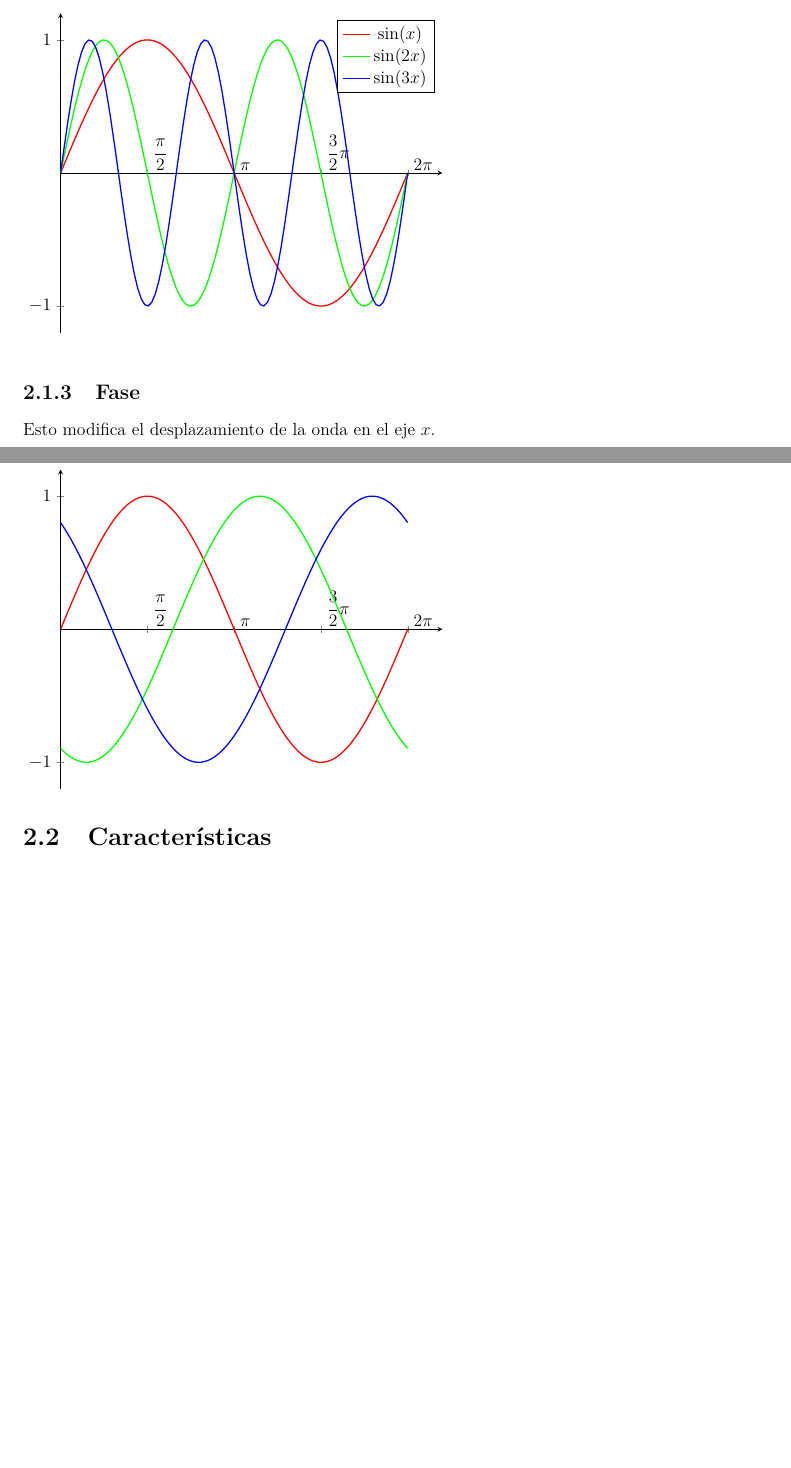
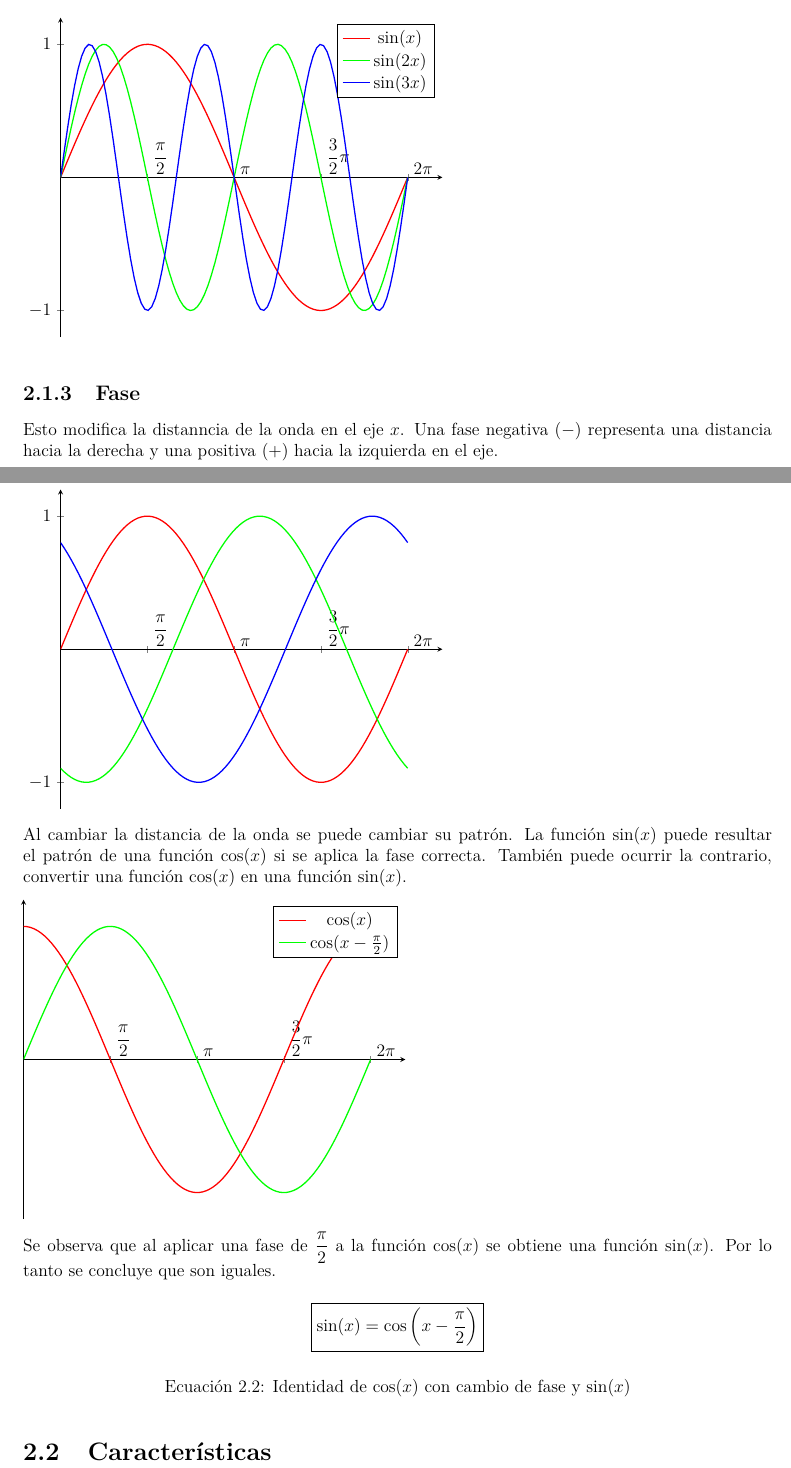
Before and after one commit to ArlandBarrera/ondas, a LaTeX book (main.tex, which reads matematica/componentes/fase.tex, nuevos-comandos.tex): two parts of pages 16 and 17 of 19, joined at a grey line, cut so that both start at the same text, the shorter picture padded with empty space. Compiled offline with pdfLaTeX.

Commit message:
equation, math phase

```diff
--- a/matematica/componentes/fase.tex
+++ b/matematica/componentes/fase.tex
@@ -1,4 +1,4 @@
-Esto modifica el desplazamiento de la onda en el eje $x$.
+Esto modifica la distanncia de la onda en el eje $x$. Una fase negativa $(-)$ representa una distancia hacia la derecha y una positiva $(+)$ hacia la izquierda en el eje.
 
 \[
   f(x)=\sin(x-\phi)
@@ -32,3 +32,35 @@ Esto modifica el desplazamiento de la onda en el eje $x$.
     % \legend{$\sin(x - \frac{\pi}{2})$, $\sin(x - \pi))$, $\sin(x - \frac{3}{2}\pi))$}
   \end{axis}
 \end{tikzpicture}
+
+Al cambiar la distancia de la onda se puede cambiar su patrón. La función $\sin(x)$ puede resultar el patrón de una función $\cos(x)$ si se aplica la fase correcta. También puede ocurrir la contrario, convertir una función $\cos(x)$ en una función $\sin(x)$.
+
+\begin{tikzpicture}
+  \begin{axis}[
+    xmin=0,xmax=2.2*pi,
+    ymin=-1.2,ymax=1.2,
+    axis lines=middle,
+    ytick={0},
+    xtick={pi/2,pi,3*pi/2,2*pi},
+    xticklabels={
+      $\dfrac{\pi}{2}$,
+      $\pi$,
+      $\dfrac{3}{2}\pi$,
+      $2\pi$
+    },
+    xticklabel style={anchor=south west}
+    ]
+
+    \addplot[color=red,samples=100,domain=0:2*pi,thick]{cos(deg(x))};
+
+    \addplot[color=green,samples=100,domain=0:2*pi,thick]{sin(deg(x))};
+
+    \legend{$\cos(x)$,$\cos(x - \frac{\pi}{2})$}
+  \end{axis}
+\end{tikzpicture}
+
+Se observa que al aplicar una fase de $\dfrac{\pi}{2}$ a la función $\cos(x)$ se obtiene una función $\sin(x)$. Por lo tanto se concluye que son iguales.
+
+\begin{listequbox}
+  {\sin(x)=\cos\left(x - \dfrac{\pi}{2}\right)}{equcosphasesin}{Identidad de $\cos(x)$ con cambio de fase y $\sin(x)$}
+\end{listequbox}
--- a/nuevos-comandos.tex
+++ b/nuevos-comandos.tex
@@ -50,10 +50,10 @@
 %
 \newcommand{\listequbox}[3]{
   \begin{ecuacion}
-    \begin{equation}
+    \[
       \ensuremath{\boxed{#1}}
       \label{#2}
-    \end{equation}
+    \]
     \caption{#3}
   \end{ecuacion}
 }
```
Also changed, not shown: main.pdf, 6 other files.
